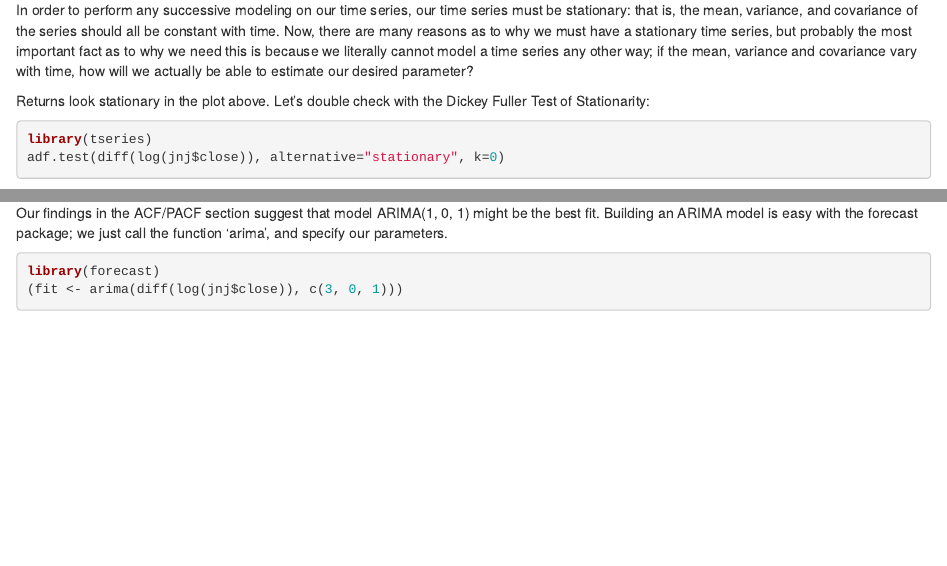
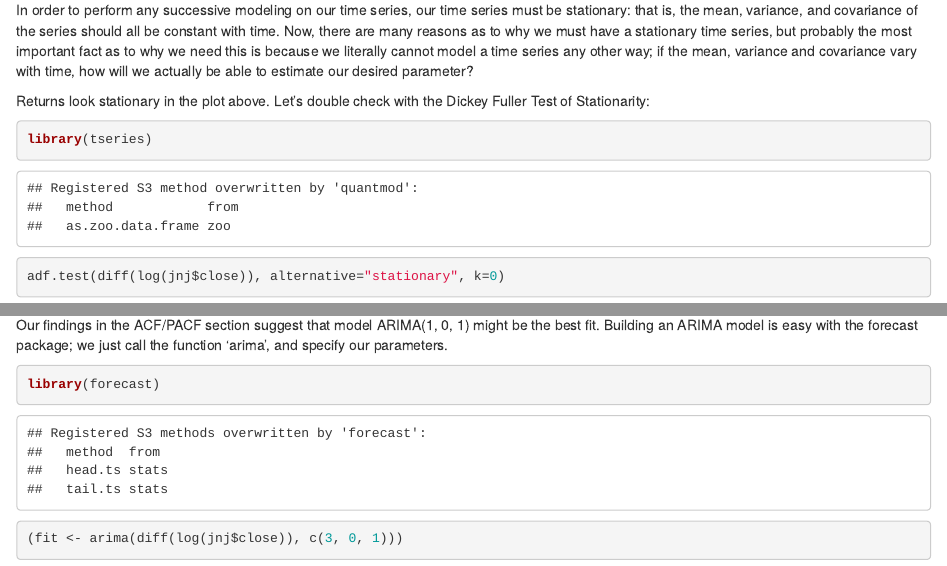
Before and after one commit to willyiamyu/time_series_arima, an R Markdown document (time_series_arima.Rmd): the page in a window 1100 px wide, from 1170 px down, and a second part further down, joined at a grey line. Rendered offline with R 4.5, knitr and Pandoc, with nearby package versions; some code elsewhere in the file could not run offline; common packages that the code uses without loading them are loaded.

Commit message:
Update time_series_arima.Rmd
removed knitr

````diff
--- a/time_series_arima.Rmd
+++ b/time_series_arima.Rmd
@@ -1,9 +1,6 @@
 # Time Series Modeling with ARIMA in R
 
 William Yu
-```{r setup, include=FALSE}
- knitr::opts_chunk$set(warning = FALSE, message = FALSE)
-```
 
 This document will give a brief introduction to time series modeling with ARIMA in R. A time series is a set of data points that are indexed by time order. Time series modeling is an especially important topic in data analytics and data science because of its important applications towards various topics. This includes predicting the next day price of a stock, or patterns in the weather.
 
````
